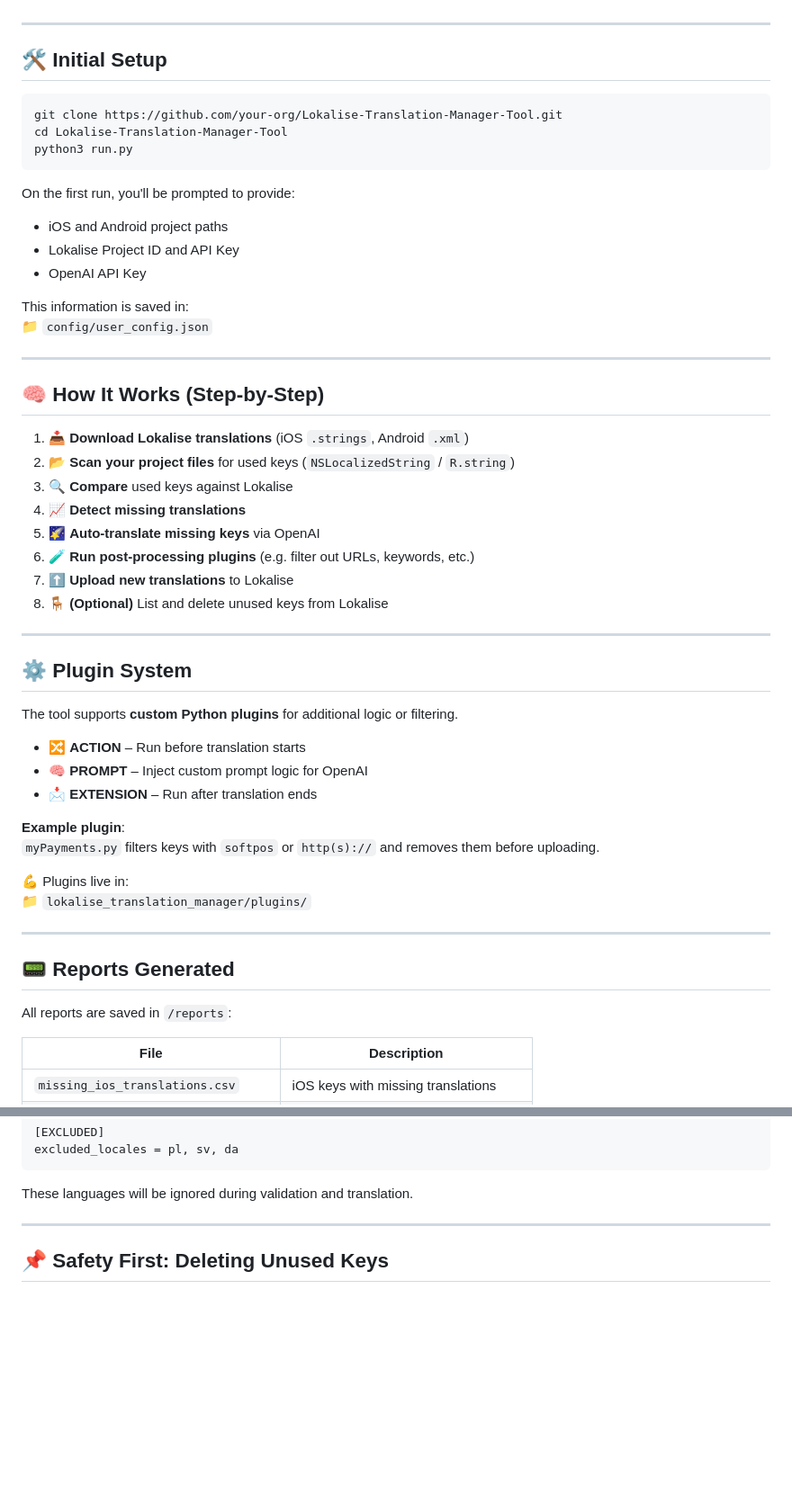
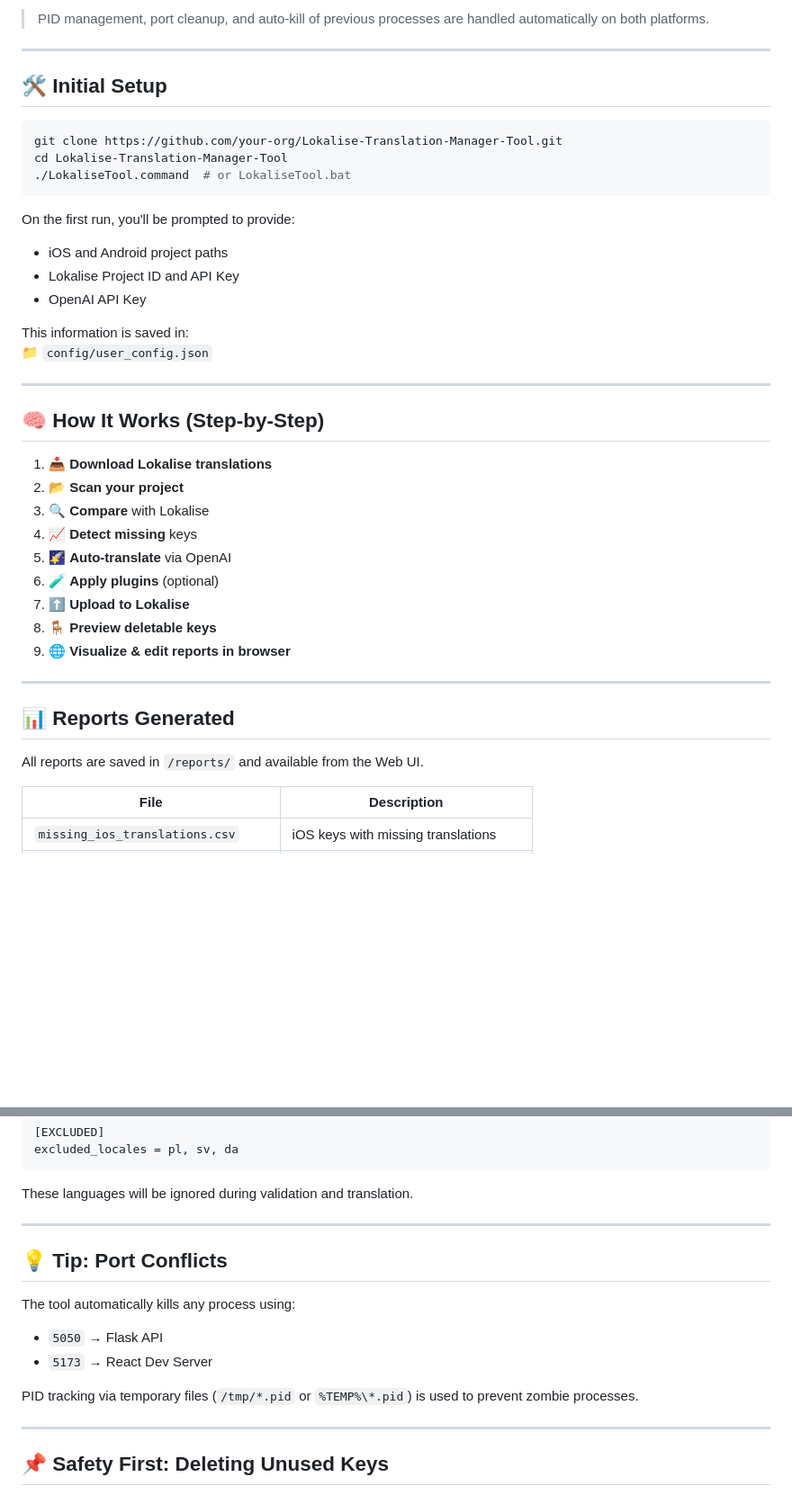
Before and after one commit to pcarrieri/Lokalise-Translation-Manager-Tool, a Markdown page: README.md, 2 parts joined by grey strips. Shown: that part at 90% size. Rendered like a GitHub page; blank space fills up the shorter version.

````diff
--- a/README.md
+++ b/README.md
@@ -66,3 +115,4 @@ Lokalise-Translation-Manager-Tool/
+> PID management, port cleanup, and auto-kill of previous processes are handled automatically on both platforms.
 
 ---
 
@@ -71,11 +121,10 @@ Lokalise-Translation-Manager-Tool/
 ```bash
 git clone https://github.com/your-org/Lokalise-Translation-Manager-Tool.git
 cd Lokalise-Translation-Manager-Tool
-python3 run.py
+./LokaliseTool.command  # or LokaliseTool.bat
 ```
 
 On the first run, you'll be prompted to provide:
-
 - iOS and Android project paths
 - Lokalise Project ID and API Key
 - OpenAI API Key
@@ -87,36 +136,21 @@ This information is saved in:
 
 ## 🧠 How It Works (Step-by-Step)
 
-1. 📥 **Download Lokalise translations** (iOS `.strings`, Android `.xml`)
-2. 📂 **Scan your project files** for used keys (`NSLocalizedString` / `R.string`)
-3. 🔍 **Compare** used keys against Lokalise
-4. 📈 **Detect missing translations**
-5. 🌠 **Auto-translate missing keys** via OpenAI
-6. 🧪 **Run post-processing plugins** (e.g. filter out URLs, keywords, etc.)
-7. ⬆️ **Upload new translations** to Lokalise
-8. 🪑 **(Optional)** List and delete unused keys from Lokalise
+1. 📥 **Download Lokalise translations**
+2. 📂 **Scan your project**
+3. 🔍 **Compare** with Lokalise
+4. 📈 **Detect missing** keys
+5. 🌠 **Auto-translate** via OpenAI
+6. 🧪 **Apply plugins** (optional)
+7. ⬆️ **Upload to Lokalise**
+8. 🪑 **Preview deletable keys**
+9. 🌐 **Visualize & edit reports in browser**
 
 ---
 
-## ⚙️ Plugin System
+## 📊 Reports Generated
 
-The tool supports **custom Python plugins** for additional logic or filtering.
-
-- 🔀 **ACTION** – Run before translation starts
-- 🧠 **PROMPT** – Inject custom prompt logic for OpenAI
-- 📩 **EXTENSION** – Run after translation ends
-
-**Example plugin**:
-`myPayments.py` filters keys with `softpos` or `http(s)://` and removes them before uploading.
-
-💪 Plugins live in:
-📁 `lokalise_translation_manager/plugins/`
-
----
-
-## 📟 Reports Generated
-
-All reports are saved in `/reports`:
+All reports are saved in `/reports/` and available from the Web UI.
 
 | File                               | Description                            |
 | ---------------------------------- | -------------------------------------- |
@@ -145,6 +179,16 @@ excluded_locales = pl, sv, da
 ```
 
 These languages will be ignored during validation and translation.
+
+---
+
+## 💡 Tip: Port Conflicts
+
+The tool automatically kills any process using:
+- `5050` → Flask API
+- `5173` → React Dev Server
+
+PID tracking via temporary files (`/tmp/*.pid` or `%TEMP%\*.pid`) is used to prevent zombie processes.
 
 ---
 
````
Also changed, not shown: other parts of README.md (+62 -13 lines).
